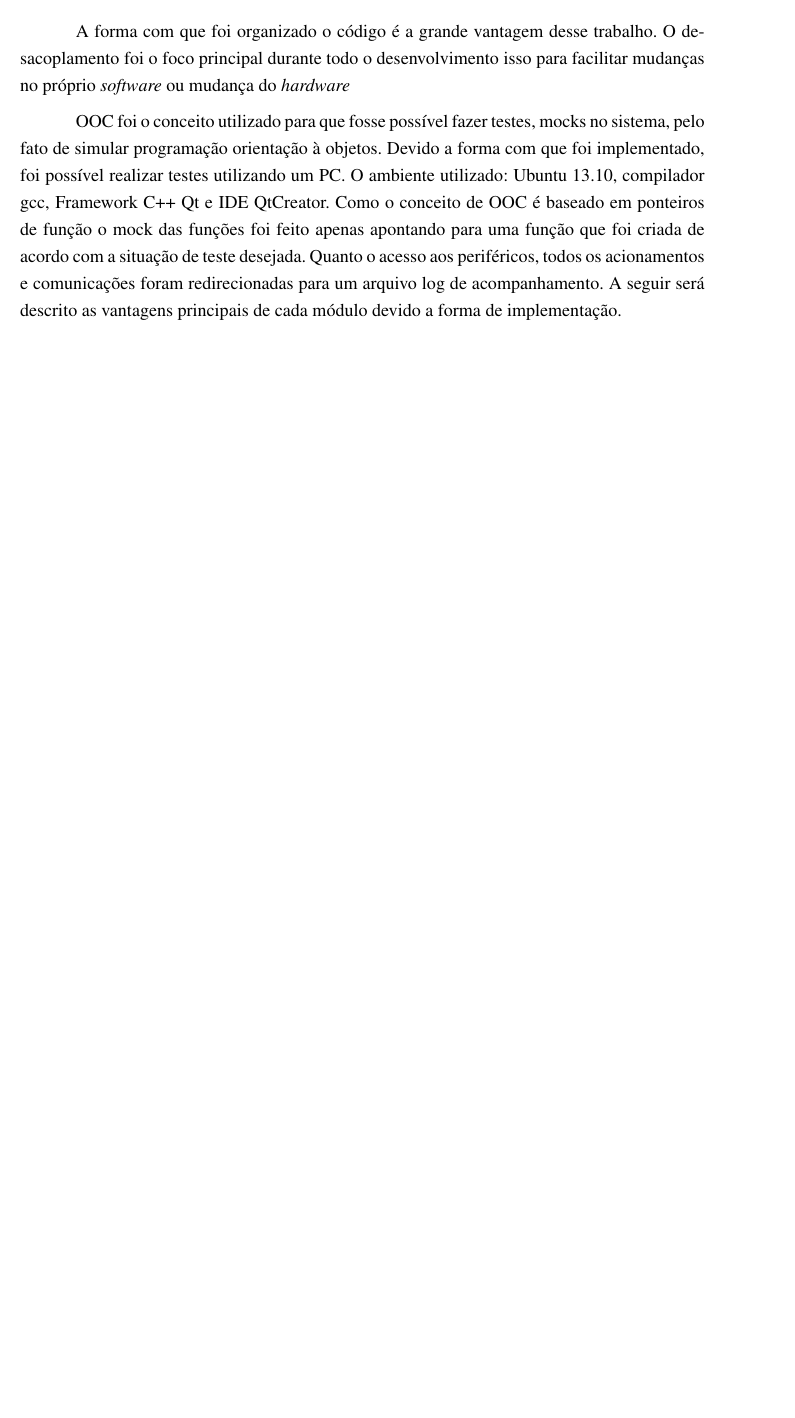
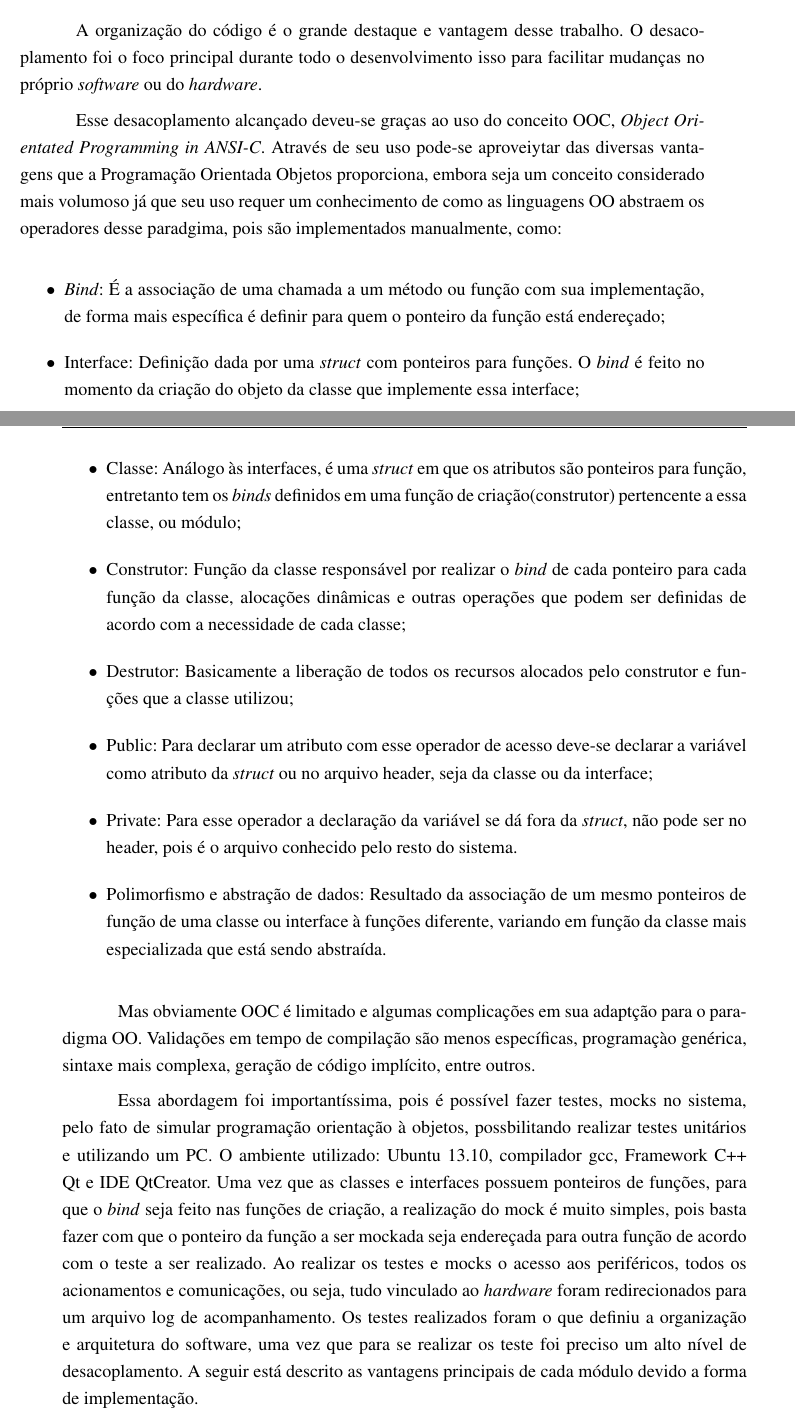
Before and after one commit to dineshtrivedi/insulin_pump, a LaTeX thesis (documentation/tex/monografia_bcc.tex, which reads documentation/tex/modulo_bomba_dev.tex, documentation/tex/resultados.tex): part of page 70 of 113 before the commit and two parts of pages 70 and 71 of 113 after it, the two joined at a grey line, cut so that both start at the same text, the shorter picture padded with empty space. The pictures show the PDF file documentation/tex/monografia_bcc.pdf that the author committed with the source.

Commit message:
Melhor explicação sobre OOC na análise dos resultados

```diff
--- a/documentation/tex/modulo_bomba_dev.tex
+++ b/documentation/tex/modulo_bomba_dev.tex
@@ -9,7 +9,7 @@ Segundo \cite{schreiner1993object}, OOC, \emph{Object Orientated Programming in
 \item Classe: Da mesma forma que as interfaces, é uma \emph{struct} em que os atributos são ponteiros para função, entretanto tem os \emph{binds} definidos em uma função de criação(construtor) pertencente a essa classe, ou módulo;
 \item Construtor: Função da classe em que faz o \emph{bind} de cada ponteiro para cada função da classe, alocações dinâmicas e outras operações que podem ser definidas de acordo com a necessidade de cada classe;
 \item Destrutor: Basicamente a liberação de todos os recursos alocados pelo construtor e funções que a classe utilizou;
-\item Public: Declaração da variável como atributo da \emph{struct};
+\item Public: Declaração da variável como atributo da \emph{struct} ou no arquivo header;
 \item Private: Declaração da variável fora da \emph{struct}, no arquivo que tem a implementação das funções da classe.
 \end{itemize}
 
--- a/documentation/tex/resultados.tex
+++ b/documentation/tex/resultados.tex
@@ -22,13 +21,22 @@ E, além disso, como os testes e validações do \emph{hardware} feito através
 
 \section{Arquitetura modularizada}
 
-A forma com que foi organizado o código é a grande vantagem desse trabalho. O desacoplamento foi o foco principal durante todo o desenvolvimento isso para facilitar mudanças no próprio \emph{software} ou mudança do \emph{hardware}
+A organização do código é o grande destaque e vantagem desse trabalho. O desacoplamento foi o foco principal durante todo o desenvolvimento isso para facilitar mudanças no próprio \emph{software} ou do \emph{hardware}.
 
-OOC foi o conceito utilizado para que fosse possível fazer testes, mocks no sistema, pelo fato de simular programação orientação à objetos. Devido a forma com que foi implementado, foi possível realizar testes utilizando um PC. O ambiente utilizado: Ubuntu 13.10, compilador gcc, Framework C++ Qt e IDE QtCreator. Como o conceito de OOC é baseado em ponteiros de função o mock das funções foi feito apenas apontando para uma função que foi criada de acordo com a situação de teste desejada. Quanto o acesso aos periféricos, todos os acionamentos e comunicações foram redirecionadas para um arquivo log de acompanhamento. A seguir será descrito as vantagens principais de cada módulo devido a forma de implementação.
+Esse desacoplamento alcançado deveu-se graças ao uso do conceito OOC, \emph{Object Orientated Programming in ANSI-C}. Através de seu uso pode-se aproveiytar das diversas vantagens que a Programação Orientada Objetos proporciona, embora seja um conceito considerado mais volumoso já que seu uso requer um conhecimento de como as linguagens OO abstraem os operadores desse paradgima, pois são implementados manualmente, como:
 
-O módulo Config é o mais simples de todos, Sua principal vantagem é o fato de centralizar todas as informações de configuração, fazendo com que o sistema fique mais claro. Além disso, criar casos de testes torna-se simples, pois mudando qualquer uma de suas informações já se reflete no sistema com um todo. É importante lembrar também que ele não carrega nenhuma dependência do compilador ou do hardware, foi implementado em ANSI-C, o que permite que seja utilizado por qualquer compilador e \emph{hardware}.
+\begin{itemize}
+\item \emph{Bind}: É a associação de uma chamada a um método ou função com sua implementação, de forma mais específica é definir para quem o ponteiro da função está endereçado;
+\item Interface: Definição dada por uma \emph{struct} com ponteiros para funções. O \emph{bind} é feito no momento da criação do objeto da classe que implemente essa interface;
+\item Classe: Análogo às interfaces, é uma \emph{struct} em que os atributos são ponteiros para função, entretanto tem os \emph{binds} definidos em uma função de criação(construtor) pertencente a essa classe, ou módulo;
+\item Construtor: Função da classe responsável por realizar o \emph{bind} de cada ponteiro para cada função da classe, alocações dinâmicas e outras operações que podem ser definidas de acordo com a necessidade de cada classe;
+\item Destrutor: Basicamente a liberação de todos os recursos alocados pelo construtor e funções que a classe utilizou;
+\item Public: Para declarar um atributo com esse operador de acesso deve-se declarar a variável como atributo da \emph{struct} ou no arquivo header, seja da classe ou da interface;
+\item Private: Para esse operador a declaração da variável se dá fora da \emph{struct}, não pode ser no header, pois é o arquivo conhecido pelo resto do sistema.
+\item Polimorfismo e abstração de dados: Resultado da associação de um mesmo ponteiros de função de uma classe ou interface à funções diferente, variando em função da classe mais especializada que está sendo abstraída.
+\end{itemize}
 
-Os demais módulos foram criados para seguir a ideia de isolação do módulo config. Para isso o que foi feito é deixar as interfaces e funções comuns independente de \emph{hardware} e compilador utilizando apenas ANSI-C. Dessa forma, caso precise de alguma mudança mais drástica relacionada aos dois itens citados o impacto seja mínimo, precisando fazer apenas um de-para das funcionalidades específicas.
+Mas obviamente OOC é limitado e algumas complicações em sua adaptção para o paradigma OO. Validações em tempo de compilação são menos específicas, programaçào genérica, sintaxe mais complexa, geração de código implícito, entre outros.
 
-Tendo dito as vantagens com relação à mudanças \emph{hardware} e compilador é importante lembrar que a expansibilidade e manutenibilidade do software ficou incrivelmente simples. A ideia foi deixar o "motor" ou "coração" da bomba ter conhecimento apenas das "interface" do sistemas. Dessa forma os detalhes de funcionamento, requisitos de segurança, configurações específicas de hardware para controle dos periféricos e outros, podem ser modificadas sem impactar o funcionamento básico da bomba de infusão. O mais importante é que essas alterações são parametrizável,se localizam no módulo config, e o software sabe quais objetos utilizar e de onde recuperá-los, em algum \emph{Factory} na maioria dos casos. Devido a isso tudo é possível manter mais de um produto em um único código e mudanças importantes no \emph{core} do sistema não precisa ser replicadas e correr risco de conflito entre projetos. Graças ao uso do OOC para criar algo novo basta implementar as funções da interface do módulo em questão e adicionar ao \emph{factory}, caso exista. Segue uma breve explicação do que pode ser feito em cada módulo.
+Essa abordagem foi importantíssima, pois é possível fazer testes, mocks no sistema, pelo fato de simular programação orientação à objetos, possbilitando realizar testes unitários e utilizando um PC. O ambiente utilizado: Ubuntu 13.10, compilador gcc, Framework C++ Qt e IDE QtCreator. Uma vez que as classes e interfaces possuem ponteiros de funções, para que o \emph{bind} seja feito nas funções de criação, a realização do mock é muito simples, pois basta fazer com que o ponteiro da função a ser mockada seja endereçada para outra função de acordo com o teste a ser realizado. Ao realizar os testes e mocks o acesso aos periféricos, todos os acionamentos e comunicações, ou seja, tudo vinculado ao \emph{hardware} foram redirecionados para um arquivo log de acompanhamento. Os testes realizados foram o que definiu a organização e arquitetura do software, uma vez que para se realizar os teste foi preciso um alto nível de desacoplamento. A seguir está descrito as vantagens principais de cada módulo devido a forma de implementação.
 
@@ -40,2 +54 @@ O módulo Menu, lembra uma máquina de estado retorna um próximo Menu(estado) o
 
-O módulo Motor segue a mesma linha do LCD, permite a troca do periférico por outro motor de passo ou até mesmo um outro tipo de motor.
```
Also changed, not shown: documentation/tex/monografia_bcc.tex (+1 -0 lines), documentation/tex/monografia_bcc.pdf, documentation/tex/resultados.tex (14 more changed lines), 4 other files.
